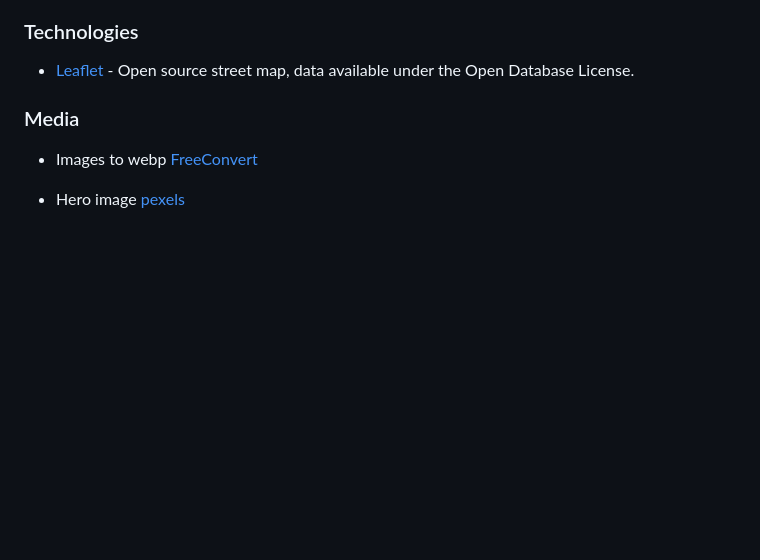
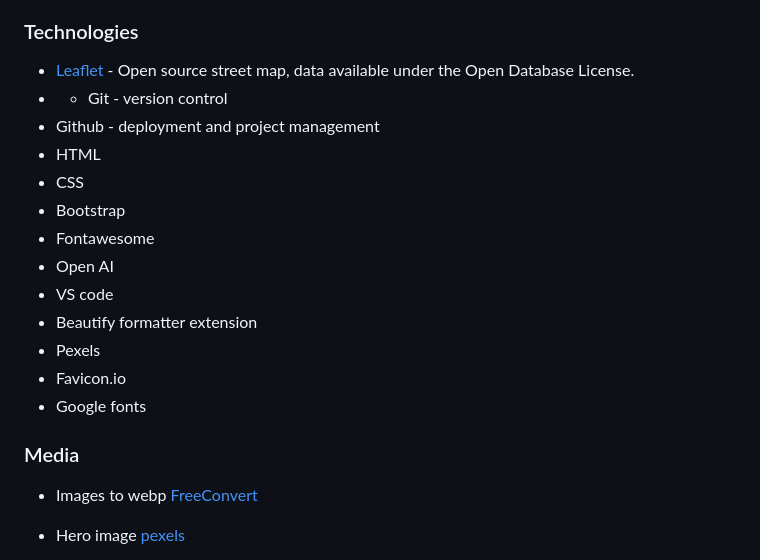
Before and after one commit to stephanieangelokagua/wanderoo_guru, a Markdown page: README.md, the part around the change. Rendered like a GitHub page; blank space fills up the shorter version.

Commit message:
Add technologies used to README.md

```diff
--- a/README.md
+++ b/README.md
@@ -217,6 +217,18 @@ GitHub was used to deploy the website. These were the steps taken to acheive thi
 ### Technologies
 
 - [Leaflet](https://leafletjs.com/reference.html) - Open source street map, data available under the Open Database License.
+- - Git - version control
+- Github - deployment and project management
+- HTML
+- CSS
+- Bootstrap
+- Fontawesome
+- Open AI
+- VS code
+- Beautify formatter extension
+- Pexels
+- Favicon.io
+- Google fonts
 
 ### Media
 
```
